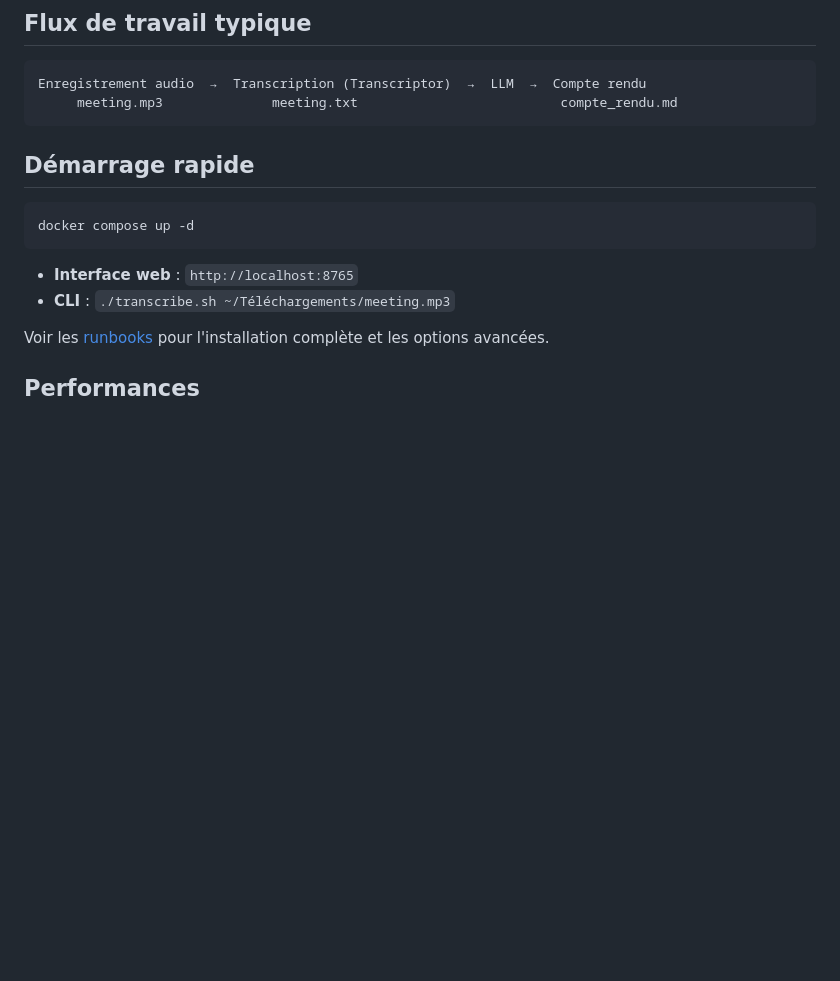
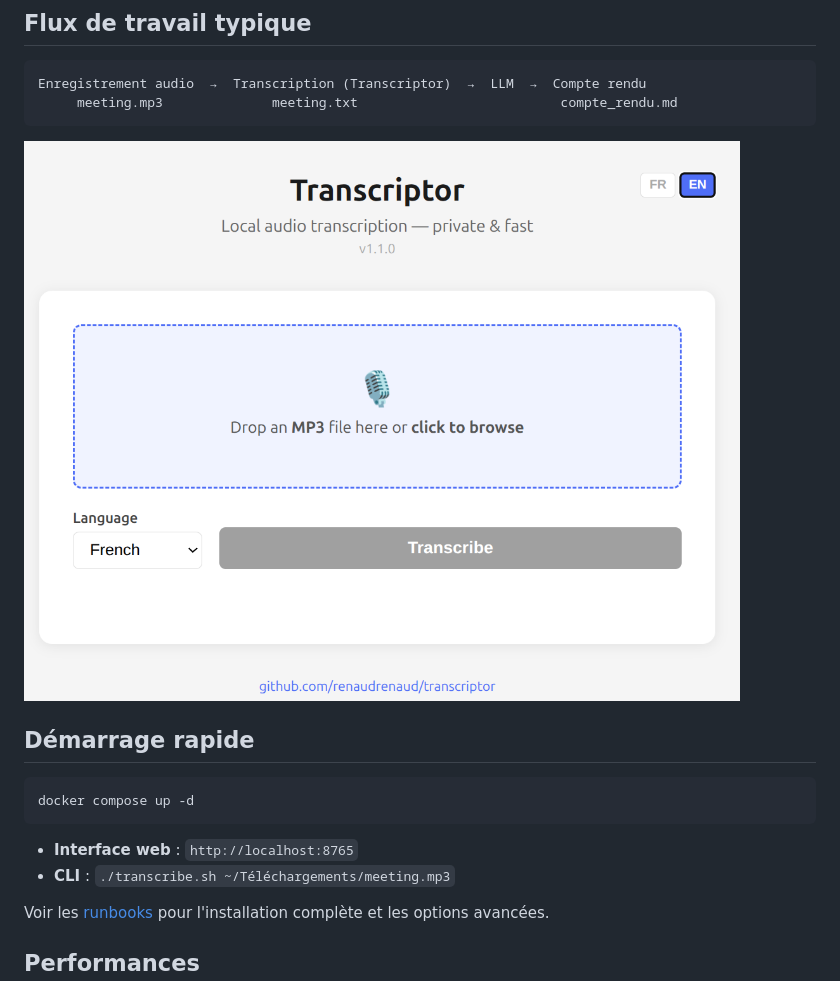
Before and after one commit to renaudrenaud/transcriptor, a Markdown page: README.md, the part around the change. Rendered like a GitHub page; pictures changed too: docs/images/main.png (added); blank space fills up the shorter version.

Commit message:
Add web UI screenshot to README (FR + EN)
Co-Authored-By: Claude Sonnet 4.6 <noreply@anthropic.com>

````diff
--- a/README.md
+++ b/README.md
@@ -19,6 +19,8 @@ Transcriptor exploite la puissance GPU des machines **AMD Strix Halo** (GMKTec E
 Enregistrement audio  →  Transcription (Transcriptor)  →  LLM  →  Compte rendu
      meeting.mp3              meeting.txt                          compte_rendu.md
 ```
+
+![Interface web Transcriptor](docs/images/main.png)
 
 ## Démarrage rapide
 
````
Also changed, not shown: README_EN.md (+2 -0 lines), 1 other file.
